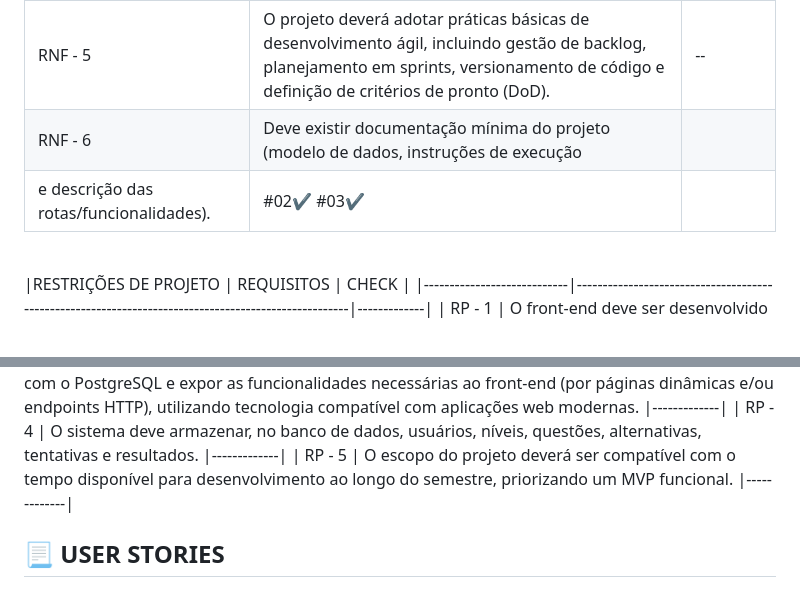
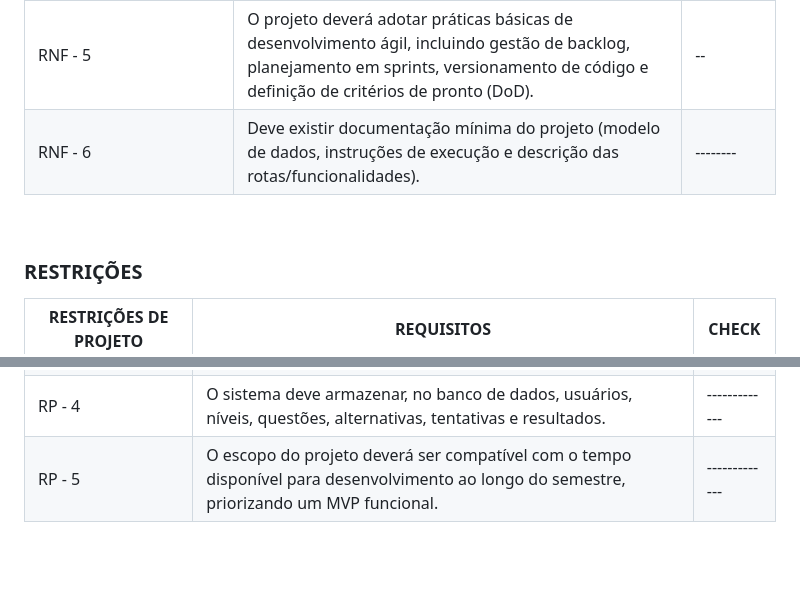
Before and after one commit to octopusCode26/ABP_DSM1_, a Markdown page: README.md, 2 parts joined by grey strips. Drawn GitHub-style; blank space fills up the shorter version.

```diff
--- a/README.md
+++ b/README.md
@@ -55,10 +55,12 @@ de cada categoria. | # # |
 | RNF - 3                    |  Os dados pessoais (nome, e-mail e CPF) devem ser tratados em conformidade com a LGPD, com armazenamento e acesso restritos ao necessário. |-----       |
 | RNF - 4                    | O sistema deve evitar fraudes triviais, garantindo que a contagem de tentativas e o cálculo das notas não possam ser alterados apenas por manipulação no front-end.   | ----       |
 | RNF - 5                    | O projeto deverá adotar práticas básicas de desenvolvimento ágil, incluindo gestão de backlog, planejamento em sprints, versionamento de código e definição de critérios de pronto (DoD).|--|
-| RNF - 6                    | Deve existir documentação mínima do projeto (modelo de dados, instruções de execução
-e descrição das rotas/funcionalidades).  | #02✔ #03✔ |
+| RNF - 6                    | Deve existir documentação mínima do projeto (modelo de dados, instruções de execução e descrição das rotas/funcionalidades).  |--------  |
 
 <br>
+
+### RESTRIÇÕES
+
 |RESTRIÇÕES DE PROJETO | REQUISITOS                                                                                          | CHECK     |
 |----------------------------|-----------------------------------------------------------------------------------------------------|-------------|
 | RP - 1                    |  O front-end deve ser desenvolvido utilizando HTML, CSS e JavaScript, sem frameworks.                |-------------|
@@ -67,6 +69,3 @@ e descrição das rotas/funcionalidades).  | #02✔ #03✔ |
 compatível com aplicações web modernas. |-------------|
 | RP - 4                    |  O sistema deve armazenar, no banco de dados, usuários, níveis, questões, alternativas, tentativas e resultados. |-------------|
 | RP - 5                    |  O escopo do projeto deverá ser compatível com o tempo disponível para desenvolvimento ao longo do semestre, priorizando um MVP funcional.  |-------------|
-
-
-## :page_with_curl: USER STORIES
```
